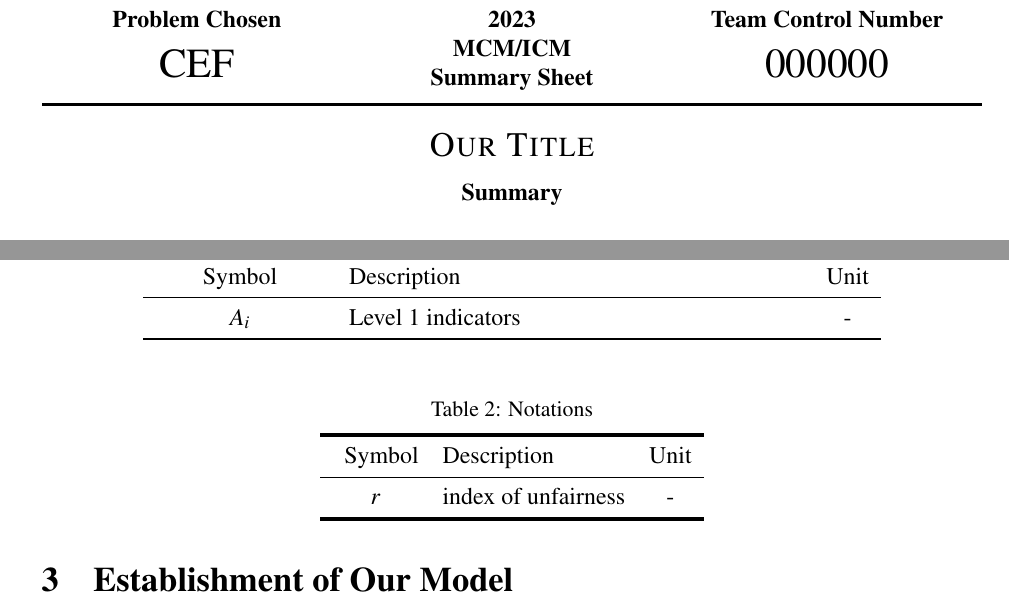
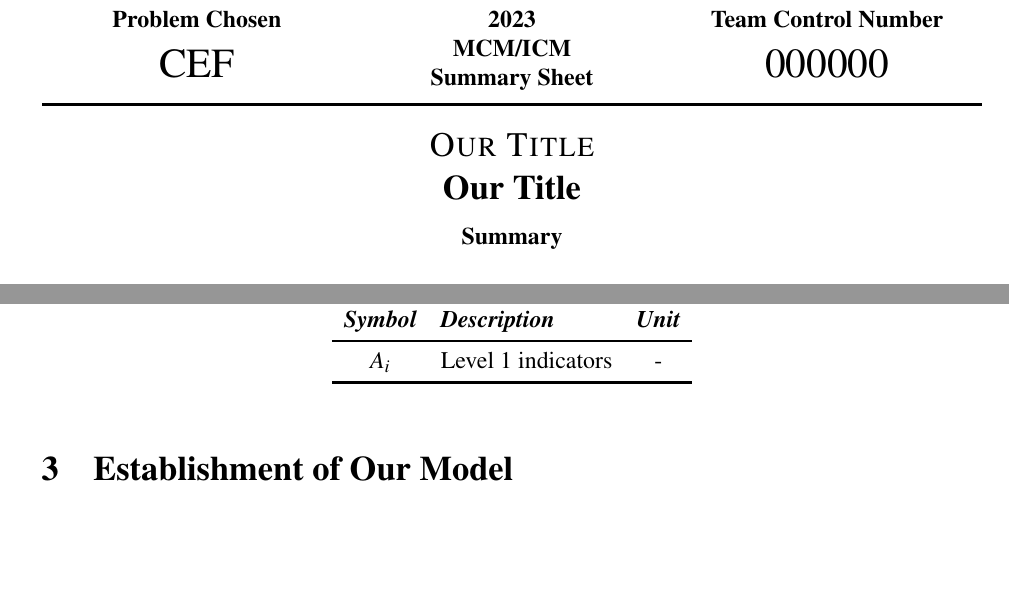
Before and after one commit to vonJOKER/2023-MCM, a LaTeX paper (000000.tex): two parts of pages 1 and 4 of 6 before the commit and two parts of pages 1 and 4 of 8 after it, joined at a grey line, cut so that both start at the same text, the shorter picture padded with empty space. Compiled offline with pdfLaTeX.

Commit message:
no much change

```diff
--- a/000000.tex
+++ b/000000.tex
@@ -7,7 +7,7 @@
 \problem{CEF}  % 请在此处填写题号
  \usepackage{mathptmx}  % 这是 Times 字体，中规中矩
 %\usepackage{mathpazo}  % 这是 COMAP 官方杂志采用的更好看的 Palatino 字体，可替代以上的 mathptmx 宏包
-\title{{\sc Our Title}}  % 标题
+\title{{\sc Our Title}\\ Our Title}  % 标题
 \usepackage{enumerate}
 \usepackage{lettrine}
 \usepackage[ruled,linesnumbered]{algorithm2e}
@@ -74,27 +74,17 @@ Notations that we use in the model are shown in the Table \ref{tb:notation}:
 \begin{center}
 \caption{Notations}
 \begin{tabular}{clc}
-	\toprule
-	\multicolumn{1}{m{3cm}}{\centering Symbol}
-	&\multicolumn{1}{m{8cm}}{Description}& Unit\\
+	\toprule[1.5pt]
+	% \multicolumn{1}{m{3cm}}
+	{\centering {\itshape\textbf{Symbol}}}
+	&
+	% \multicolumn{1}{m{8cm}}
+	{\itshape\textbf{Description}}&{\centering {\itshape\textbf{Unit}}} \\
 	\midrule
 	$A_i$&Level 1 indicators&- \\
-	\bottomrule
+	\bottomrule[1.5pt]
 \end{tabular}\label{tb:notation}
 \end{center}
-\end{table}
-\begin{table}[htbp]
-	\centering
-	\caption{Notations}
-	\begin{tabular}[cp{0.9\textwidth}]{clc}
-		\toprule[2pt]
-		\setlength{\leftskip}{0pt plus 1fil minus \marginparwidth}
-		\setlength{\rightskip}{\leftskip}
-		Symbol & Description&Unit\\
-		\midrule
-		$r$ & index of unfairness&- \\
-		\bottomrule[2pt]
-	\end{tabular}\label{tb:notation}
 \end{table}
 
 
```
Also changed, not shown: 000000.pdf, 000000.tex (37 more changed lines).
